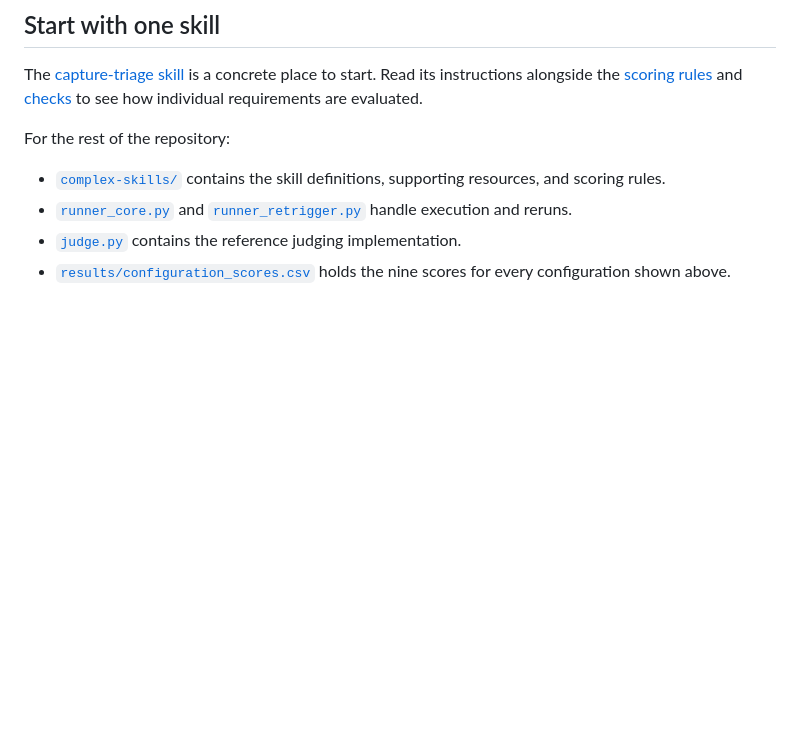
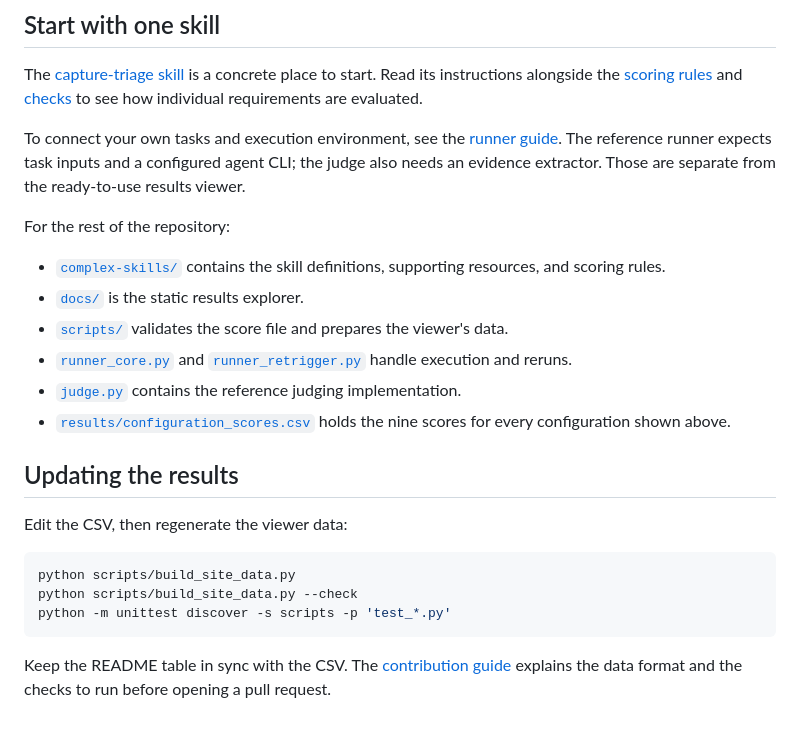
Before and after one commit to MR5xiaojie/skillexperiment, a Markdown page: README.md, the part around one of its changes. Rendered like a GitHub page; blank space fills up the shorter version.

````diff
--- a/README.md
+++ b/README.md
@@ -47,9 +66,25 @@ For each column, we calculate the fraction of relevant requirements satisfied wi
 
 The [capture-triage skill](complex-skills/006-capture-triage/SKILL.md) is a concrete place to start. Read its instructions alongside the [scoring rules](complex-skills/006-capture-triage/SCORING.yaml) and [checks](complex-skills/006-capture-triage/check.py) to see how individual requirements are evaluated.
 
+To connect your own tasks and execution environment, see the [runner guide](guides/running-experiments.md). The reference runner expects task inputs and a configured agent CLI; the judge also needs an evidence extractor. Those are separate from the ready-to-use results viewer.
+
 For the rest of the repository:
 
 - [`complex-skills/`](complex-skills/) contains the skill definitions, supporting resources, and scoring rules.
+- [`docs/`](docs/) is the static results explorer.
+- [`scripts/`](scripts/) validates the score file and prepares the viewer's data.
 - [`runner_core.py`](runner_core.py) and [`runner_retrigger.py`](runner_retrigger.py) handle execution and reruns.
 - [`judge.py`](judge.py) contains the reference judging implementation.
 - [`results/configuration_scores.csv`](results/configuration_scores.csv) holds the nine scores for every configuration shown above.
+
+## Updating the results
+
+Edit the CSV, then regenerate the viewer data:
+
+```sh
+python scripts/build_site_data.py
+python scripts/build_site_data.py --check
+python -m unittest discover -s scripts -p 'test_*.py'
+```
+
+Keep the README table in sync with the CSV. The [contribution guide](CONTRIBUTING.md) explains the data format and the checks to run before opening a pull request.
````
Also changed, not shown: other parts of README.md (+19 -0 lines), CONTRIBUTING.md (added, +45 -0 lines), guides/running-experiments.md (added, +63 -0 lines), docs/assets/explorer-preview.png (added), 11 other files.
